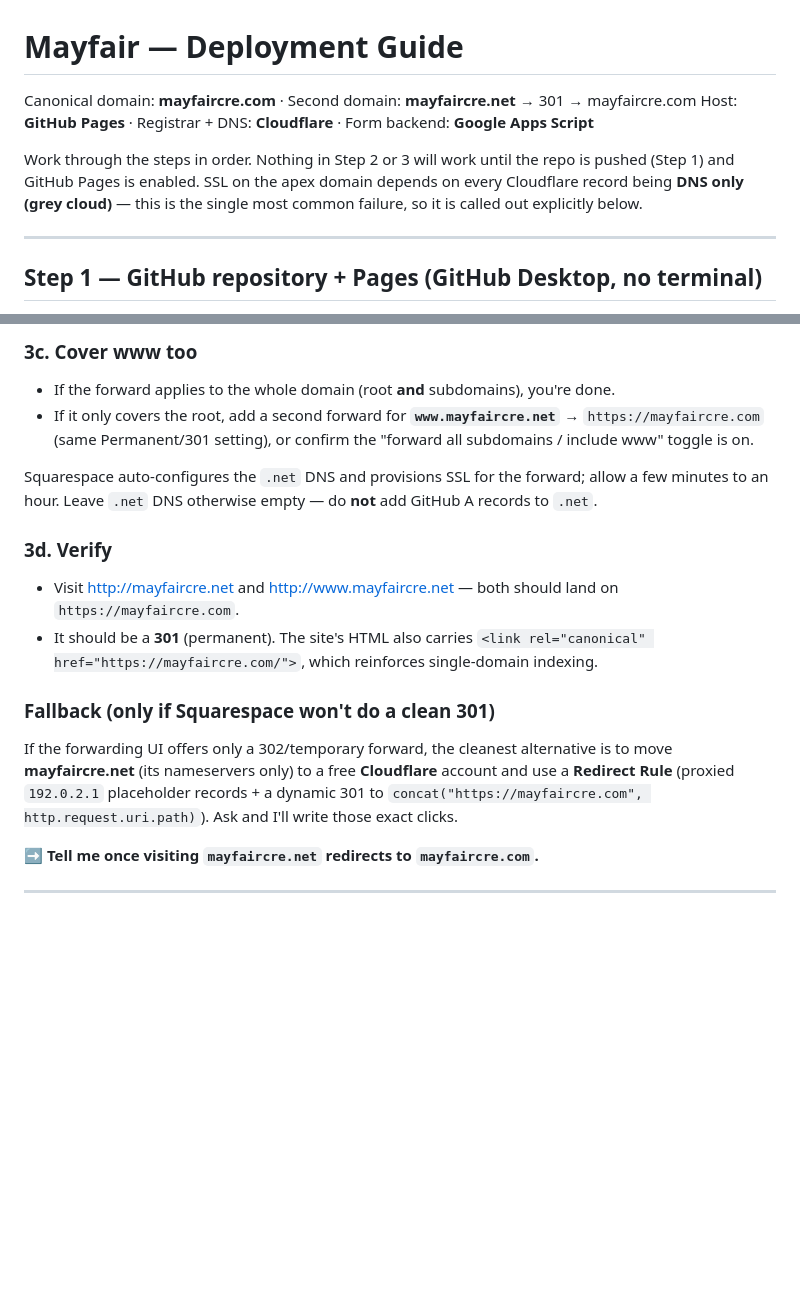
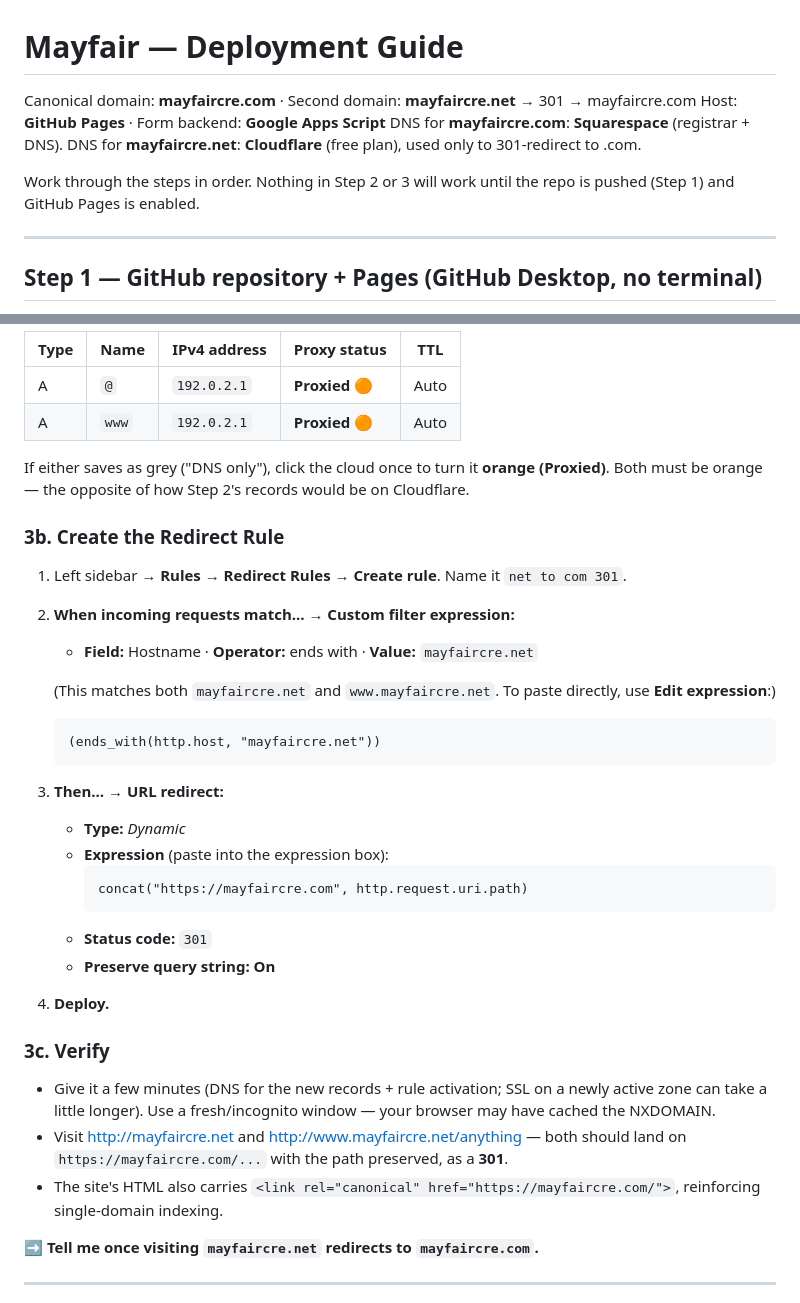
Before and after one commit to jeremyrolf-hub/mayfaircre-website, a Markdown page: DEPLOY.md, 2 parts joined by grey strips. GitHub-like rendering; blank space fills up the shorter version.

````diff
--- a/DEPLOY.md
+++ b/DEPLOY.md
@@ -1,12 +1,12 @@
 # Mayfair — Deployment Guide
 
 Canonical domain: **mayfaircre.com** · Second domain: **mayfaircre.net** → 301 → mayfaircre.com
-Host: **GitHub Pages** · Registrar + DNS: **Cloudflare** · Form backend: **Google Apps Script**
+Host: **GitHub Pages** · Form backend: **Google Apps Script**
+DNS for **mayfaircre.com**: **Squarespace** (registrar + DNS).
+DNS for **mayfaircre.net**: **Cloudflare** (free plan), used only to 301-redirect to .com.
 
 Work through the steps in order. Nothing in Step 2 or 3 will work until the repo is
-pushed (Step 1) and GitHub Pages is enabled. SSL on the apex domain depends on every
-Cloudflare record being **DNS only (grey cloud)** — this is the single most common
-failure, so it is called out explicitly below.
+pushed (Step 1) and GitHub Pages is enabled.
 
 ---
 
@@ -134,27 +118,41 @@ the traffic**. Every record above must be grey, not orange.
 
-### 3c. Cover www too
-- If the forward applies to the whole domain (root **and** subdomains), you're done.
-- If it only covers the root, add a second forward for **`www.mayfaircre.net`** →
-  `https://mayfaircre.com` (same Permanent/301 setting), or confirm the "forward all
-  subdomains / include www" toggle is on.
+| Type | Name  | IPv4 address  | Proxy status   | TTL  |
+|------|-------|---------------|----------------|------|
+| A    | `@`   | `192.0.2.1`   | **Proxied** 🟠 | Auto |
+| A    | `www` | `192.0.2.1`   | **Proxied** 🟠 | Auto |
 
-Squarespace auto-configures the `.net` DNS and provisions SSL for the forward; allow a few
-minutes to an hour. Leave `.net` DNS otherwise empty — do **not** add GitHub A records to
-`.net`.
+If either saves as grey ("DNS only"), click the cloud once to turn it **orange
+(Proxied)**. Both must be orange — the opposite of how Step 2's records would be on
+Cloudflare.
 
-### 3d. Verify
-- Visit <http://mayfaircre.net> and <http://www.mayfaircre.net> — both should land on
-  `https://mayfaircre.com`.
-- It should be a **301** (permanent). The site's HTML also carries
-  `<link rel="canonical" href="https://mayfaircre.com/">`, which reinforces single-domain
-  indexing.
+### 3b. Create the Redirect Rule
+1. Left sidebar → **Rules → Redirect Rules → Create rule**. Name it `net to com 301`.
+2. **When incoming requests match… → Custom filter expression:**
+   - **Field:** Hostname · **Operator:** ends with · **Value:** `mayfaircre.net`
 
-### Fallback (only if Squarespace won't do a clean 301)
-If the forwarding UI offers only a 302/temporary forward, the cleanest alternative is to
-move **mayfaircre.net** (its nameservers only) to a free **Cloudflare** account and use a
-**Redirect Rule** (proxied `192.0.2.1` placeholder records + a dynamic 301 to
-`concat("https://mayfaircre.com", http.request.uri.path)`). Ask and I'll write those exact
-clicks.
+   (This matches both `mayfaircre.net` and `www.mayfaircre.net`. To paste directly, use
+   **Edit expression**:)
+   ```
+   (ends_with(http.host, "mayfaircre.net"))
+   ```
+3. **Then… → URL redirect:**
+   - **Type:** *Dynamic*
+   - **Expression** (paste into the expression box):
+     ```
+     concat("https://mayfaircre.com", http.request.uri.path)
+     ```
+   - **Status code:** `301`
+   - **Preserve query string:** **On**
+4. **Deploy.**
+
+### 3c. Verify
+- Give it a few minutes (DNS for the new records + rule activation; SSL on a newly active
+  zone can take a little longer). Use a fresh/incognito window — your browser may have
+  cached the NXDOMAIN.
+- Visit <http://mayfaircre.net> and <http://www.mayfaircre.net/anything> — both should land
+  on `https://mayfaircre.com/...` with the path preserved, as a **301**.
+- The site's HTML also carries `<link rel="canonical" href="https://mayfaircre.com/">`,
+  reinforcing single-domain indexing.
 
 ➡️ **Tell me once visiting `mayfaircre.net` redirects to `mayfaircre.com`.**
 
````
Also changed, not shown: other parts of DEPLOY.md (+38 -54 lines).
